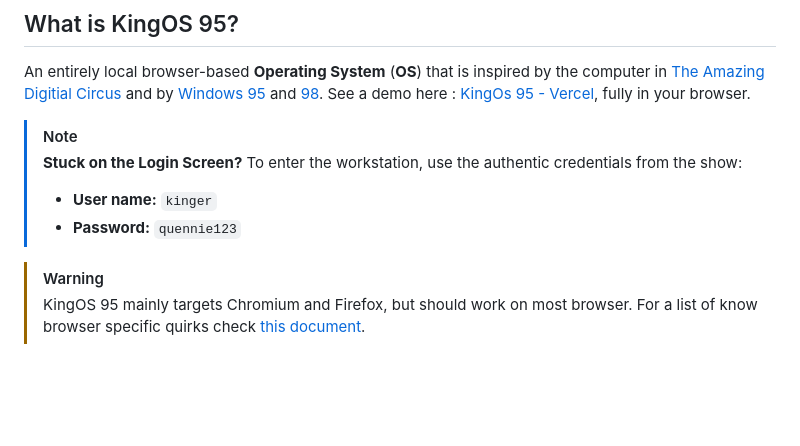
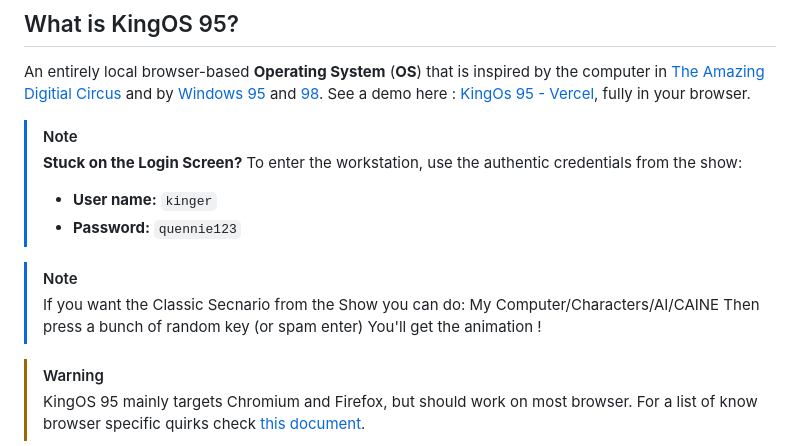
Before and after one commit to wirenux/KingOS-95, a Markdown page: README.md, the part around the change. GitHub-like rendering; blank space fills up the shorter version.

Commit message:
add: note to get the scenario from the show

```diff
--- a/README.md
+++ b/README.md
@@ -22,6 +22,12 @@ An entirely local browser-based **Operating System** (**OS**) that is inspired b
 > To enter the workstation, use the authentic credentials from the show:
 > * **User name:** `kinger`
 > * **Password:** `quennie123`
+
+> [!NOTE]
+> If you want the Classic Secnario from the Show you can do:
+> My Computer/Characters/AI/CAINE
+> Then press a bunch of random key (or spam enter)
+> You'll get the animation !
 
 > [!WARNING]
 > KingOS 95 mainly targets Chromium and Firefox, but should work on most browser. For a list of know browser specific quirks check [this document](BrowserQuirks.md).
```
